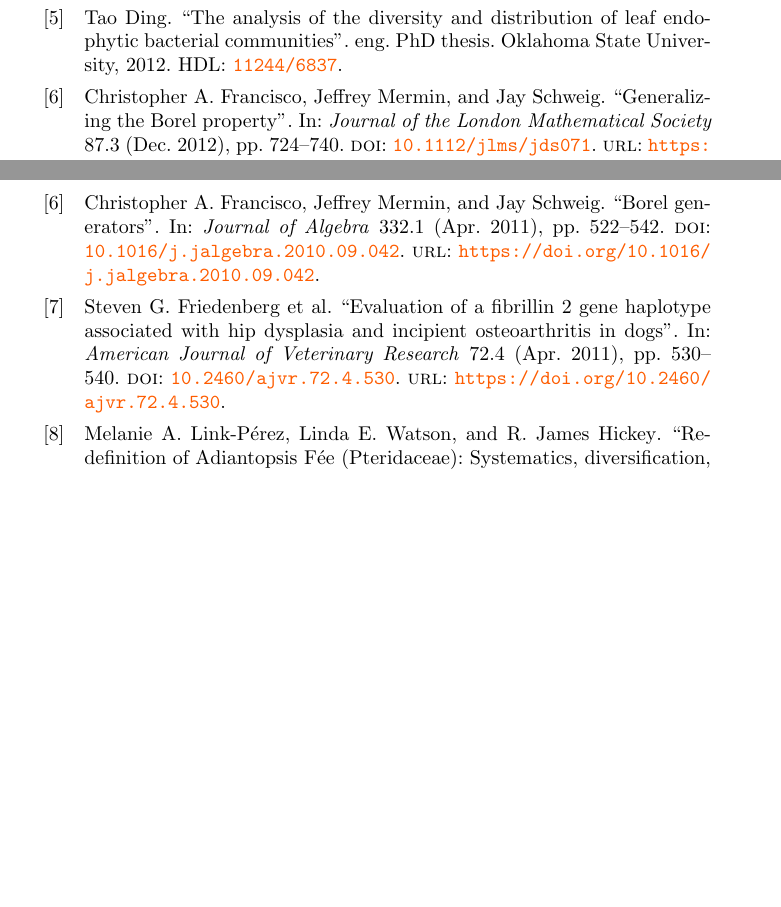
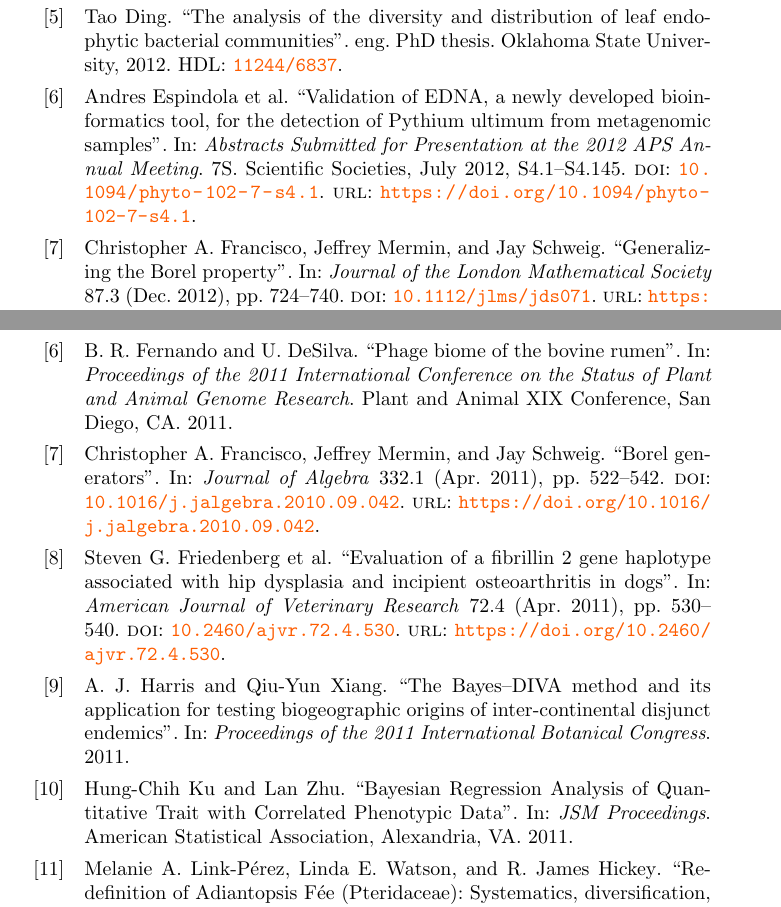
Before and after one commit to OSU-HPCC/publications, a LaTeX document (main.tex, which reads 2011.bib, 2012.bib, 2015.bib): two parts of pages 44 and 46 of 47 before the commit and two parts of pages 44 and 46 of 48 after it, joined at a grey line, cut so that both start at the same text, the shorter picture padded with empty space. Compiled offline with pdfLaTeX.

Commit message:
add old publications from web page

```diff
--- a/2011.bib
+++ b/2011.bib
@@ -151,0 +159,9 @@
+  year={2011},
+  organization={AMER PHYTOPATHOLOGICAL SOC 3340 PILOT KNOB ROAD, ST PAUL, MN 55121 USA}
+}
+@inproceedings{Ku_2011,
+  title={Bayesian Regression Analysis of Quantitative Trait with Correlated Phenotypic Data},
+  author={Ku, Hung-Chih and Zhu, Lan},
+  booktitle={{JSM} Proceedings},
+  year={2011},
+  organization={American Statistical Association, Alexandria, VA}
@@ -151,0 +172,18 @@
+  booktitle={Proceedings of the International Conference on Bioinformatics \& Computational Biology (BIOCOMP)},
+  pages={1},
+  year={2011},
+  organization={The Steering Committee of The World Congress in Computer Science, Computer~…}
+}
+@inproceedings{Harris_2011,
+  title={The {Bayes–DIVA} method and its application for testing biogeographic origins of inter-continental disjunct endemics},
+  author={Harris, A. J. and Xiang, Qiu-Yun},
+  booktitle={Proceedings of the 2011 International Botanical Congress},
+  year={2011},
+}
+@inproceedings{Fernando_2011,
+  title={Phage biome of the bovine rumen},
+  author={Fernando, B. R. and DeSilva, U.},
+  booktitle={Proceedings of the 2011 International Conference on the Status of Plant and Animal Genome Research},
+  year={2011},
+  organization={Plant and Animal XIX Conference, San Diego, CA}
+}
--- a/2012.bib
+++ b/2012.bib
@@ -196,3 +196,15 @@
 	eprint = {11244/7774},
 	%url = {https://hdl.handle.net/11244/7774}
 }
+@inproceedings{Espindola_phyto_2012_1,
+  doi = {10.1094/phyto-102-7-s4.1},
+  url = {https://doi.org/10.1094/phyto-102-7-s4.1},
+  author = {Espindola, Andres and Garzon, Carla and Fletcher, Jacqueline and Schneider, W.},
+  year = {2012},
+  month = {07},
+  %pages = {35-35},
+  number = {7S},
+  pages = {S4.1--S4.145},
+  publisher = {Scientific Societies},
+  title = {Validation of {EDNA}, a newly developed bioinformatics tool, for the detection of Pythium ultimum from metagenomic samples},
+  booktitle = {Abstracts Submitted for Presentation at the 2012 {APS} Annual Meeting},
@@ -198,0 +216,14 @@
+  booktitle={Proceedings of the International Conference on the Status of Plant and Animal Genome Research},
+  year={2012},
+  organization={Plant and Animal XX Conference, San Diego, CA}
+}
+@inproceedings{Schneider_2012,
+	doi = {10.1094/phyto-102-7-s4.146},
+	url = {https://doi.org/10.1094/phyto-102-7-s4.146},
+	year = 2012,
+	month = {jul},
+	publisher = {Scientific Societies},
+	volume = {102},
+	number = {7S},
+	pages = {S4.146--S4.167},
+	booktitle = {Abstracts of Special Session Presentations at the 2012 {APS} Annual Meeting},
@@ -198,0 +235,9 @@
+	doi = {10.1094/phyto-102-7-s4.1},
+	url = {https://doi.org/10.1094/phyto-102-7-s4.1},
+	year = 2012,
+	month = {jul},
+	publisher = {Scientific Societies},
+	volume = {102},
+	number = {7S},
+	pages = {S4.1--S4.145},
+	booktitle = {Abstracts Submitted for Presentation at the 2012 {APS} Annual Meeting},
@@ -198,0 +249,9 @@
+        doi = {10.1094/phyto-102-7-s4.1},
+        url = {https://doi.org/10.1094/phyto-102-7-s4.1},
+        year = 2012,
+        month = {jul},
+        publisher = {Scientific Societies},
+        volume = {102},
+        number = {7S},
+        pages = {S4.1--S4.145},
+        booktitle = {Abstracts Submitted for Presentation at the 2012 {APS} Annual Meeting},
--- a/2015.bib
+++ b/2015.bib
@@ -469,0 +478,3 @@
+	url = {https://doi.org/10.1109/bigdatacongress.2015.80},
+	year = 2015,
+	month = {jun},
```
Also changed, not shown: 2011.tex (+5 -0 lines), 2012.tex (+1 -0 lines), 2015.tex (+4 -0 lines), 2011.bib (11 more changed lines), 2012.bib (19 more changed lines), 2015.bib (25 more changed lines).
